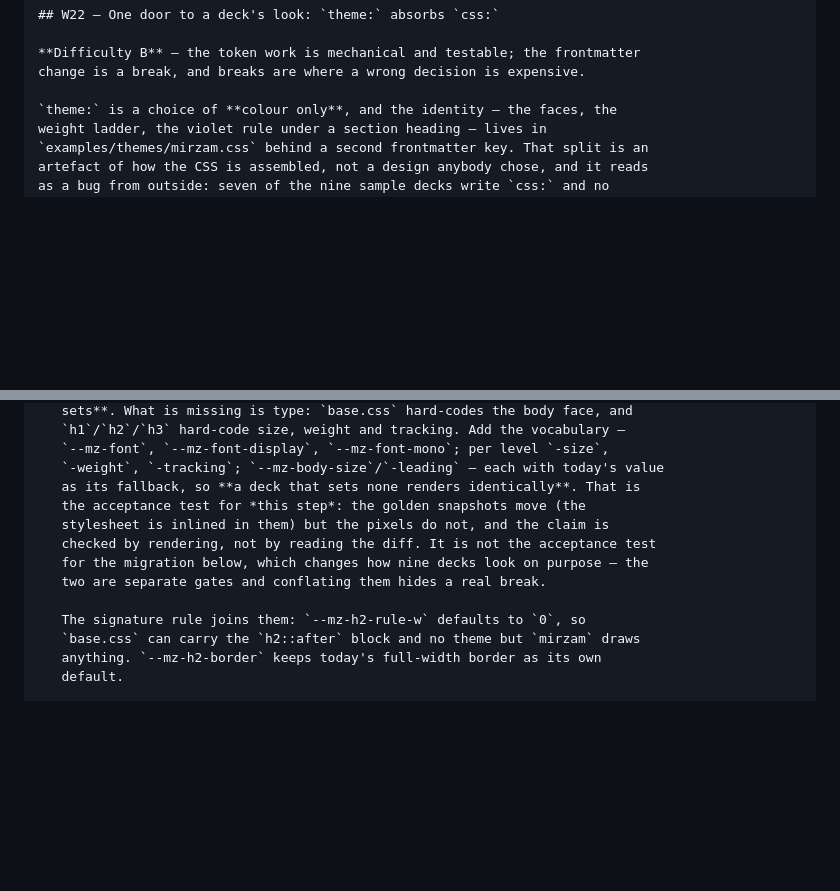
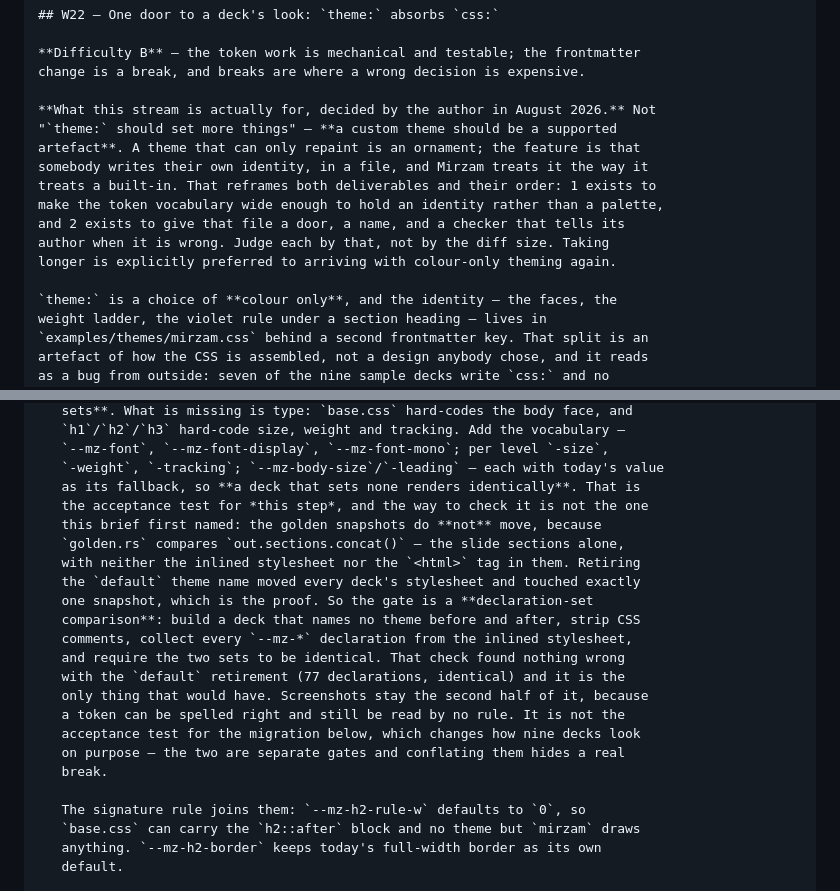
Before and after one commit to ayatough/Mirzam, a Markdown page: docs/workstreams.md, 2 parts joined by grey strips. Rendered like a GitHub page; blank space fills up the shorter version.

Commit message:
Correct W22's gate, and say what the stream is for
The brief claimed the golden snapshots would catch a token that changed a
value, since the stylesheet is inlined in them. It is not: golden.rs
compares the slide sections alone. Retiring the default theme name moved
every deck's stylesheet and one snapshot, which settles it. The gate is a
declaration-set comparison instead - the check that actually verified that
retirement - with screenshots as its second half.

Also written down: this stream exists so a custom theme can be a
supported artefact, not so theme: can set more properties. Colour-only
theming is the outcome to avoid, and taking longer is preferred to it.

Co-Authored-By: Claude Opus 5 <noreply@anthropic.com>
Claude-Session: https://claude.ai/code/session_01QsthdQraEz7FLUUqHp6gdx

```diff
--- a/docs/workstreams.md
+++ b/docs/workstreams.md
@@ -993,6 +993,16 @@ terminal and the sandbox.
 **Difficulty B** — the token work is mechanical and testable; the frontmatter
 change is a break, and breaks are where a wrong decision is expensive.
 
+**What this stream is actually for, decided by the author in August 2026.** Not
+"`theme:` should set more things" — **a custom theme should be a supported
+artefact**. A theme that can only repaint is an ornament; the feature is that
+somebody writes their own identity, in a file, and Mirzam treats it the way it
+treats a built-in. That reframes both deliverables and their order: 1 exists to
+make the token vocabulary wide enough to hold an identity rather than a palette,
+and 2 exists to give that file a door, a name, and a checker that tells its
+author when it is wrong. Judge each by that, not by the diff size. Taking
+longer is explicitly preferred to arriving with colour-only theming again.
+
 `theme:` is a choice of **colour only**, and the identity — the faces, the
 weight ladder, the violet rule under a section heading — lives in
 `examples/themes/mirzam.css` behind a second frontmatter key. That split is an
@@ -1016,11 +1026,21 @@ Two deliverables. The first is what makes the second honest.
    `--mz-font`, `--mz-font-display`, `--mz-font-mono`; per level `-size`,
    `-weight`, `-tracking`; `--mz-body-size`/`-leading` — each with today's value
    as its fallback, so **a deck that sets none renders identically**. That is
-   the acceptance test for *this step*: the golden snapshots move (the
-   stylesheet is inlined in them) but the pixels do not, and the claim is
-   checked by rendering, not by reading the diff. It is not the acceptance test
-   for the migration below, which changes how nine decks look on purpose — the
-   two are separate gates and conflating them hides a real break.
+   the acceptance test for *this step*, and the way to check it is not the one
+   this brief first named: the golden snapshots do **not** move, because
+   `golden.rs` compares `out.sections.concat()` — the slide sections alone,
+   with neither the inlined stylesheet nor the `<html>` tag in them. Retiring
+   the `default` theme name moved every deck's stylesheet and touched exactly
+   one snapshot, which is the proof. So the gate is a **declaration-set
+   comparison**: build a deck that names no theme before and after, strip CSS
+   comments, collect every `--mz-*` declaration from the inlined stylesheet,
+   and require the two sets to be identical. That check found nothing wrong
+   with the `default` retirement (77 declarations, identical) and it is the
+   only thing that would have. Screenshots stay the second half of it, because
+   a token can be spelled right and still be read by no rule. It is not the
+   acceptance test for the migration below, which changes how nine decks look
+   on purpose — the two are separate gates and conflating them hides a real
+   break.
 
    The signature rule joins them: `--mz-h2-rule-w` defaults to `0`, so
    `base.css` can carry the `h2::after` block and no theme but `mirzam` draws
```
